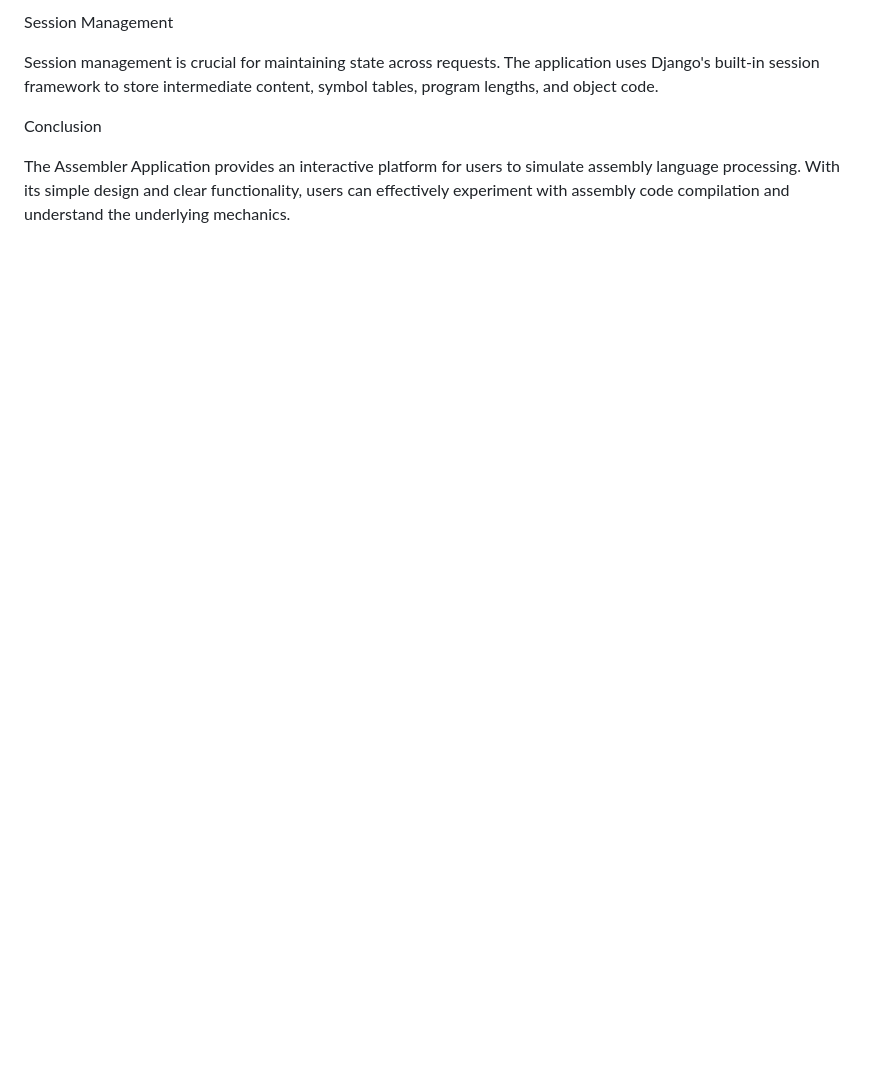
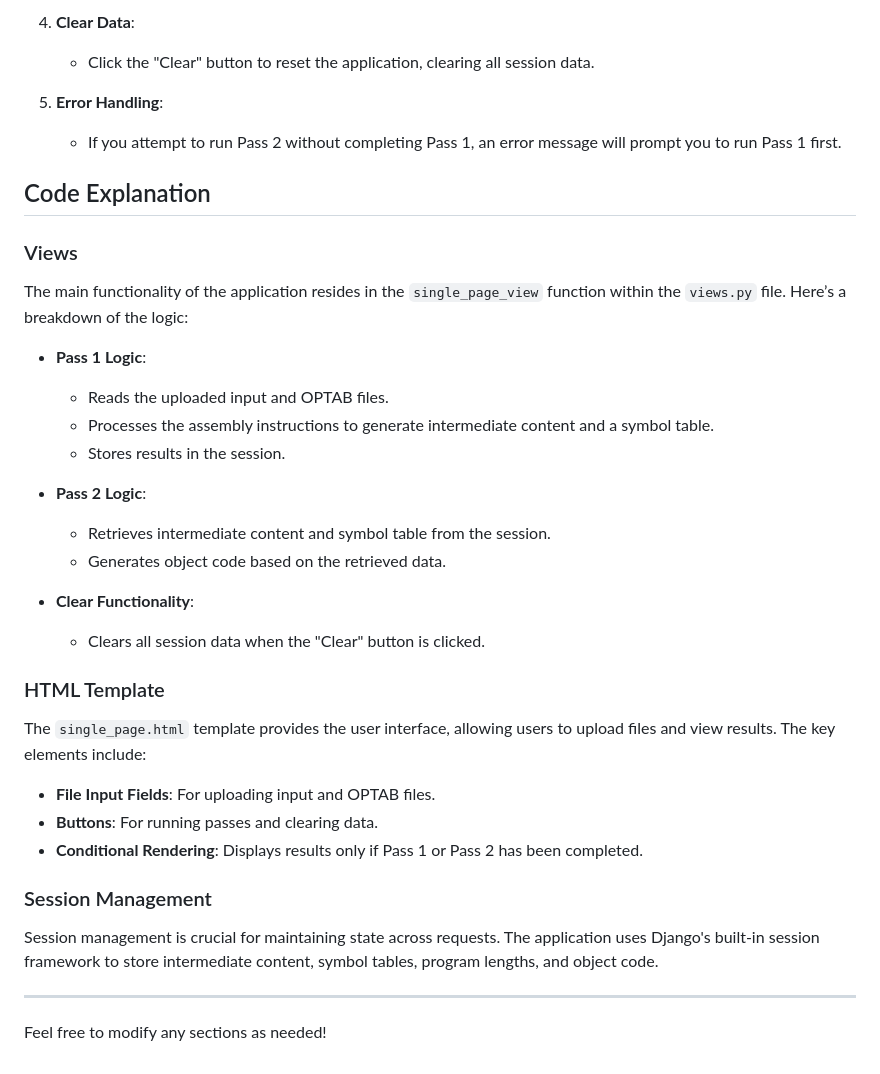
Before and after one commit to ardr000005/Two_Pass_Assembler, a Markdown page: README.md, the part around the change printed below. Rendered like a GitHub page; blank space fills up the shorter version.

```diff
--- a/README.md
+++ b/README.md
@@ -73,9 +69,40 @@ The single_page.html template provides the user interface, allowing users to upl
 
-Session Management
+4. **Clear Data**:
+   - Click the "Clear" button to reset the application, clearing all session data.
+
+5. **Error Handling**:
+   - If you attempt to run Pass 2 without completing Pass 1, an error message will prompt you to run Pass 1 first.
+
+## Code Explanation
+
+### Views
+
+The main functionality of the application resides in the `single_page_view` function within the `views.py` file. Here’s a breakdown of the logic:
+
+- **Pass 1 Logic**:
+  - Reads the uploaded input and OPTAB files.
+  - Processes the assembly instructions to generate intermediate content and a symbol table.
+  - Stores results in the session.
+
+- **Pass 2 Logic**:
+  - Retrieves intermediate content and symbol table from the session.
+  - Generates object code based on the retrieved data.
+
+- **Clear Functionality**:
+  - Clears all session data when the "Clear" button is clicked.
+
+### HTML Template
+
+The `single_page.html` template provides the user interface, allowing users to upload files and view results. The key elements include:
+
+- **File Input Fields**: For uploading input and OPTAB files.
+- **Buttons**: For running passes and clearing data.
+- **Conditional Rendering**: Displays results only if Pass 1 or Pass 2 has been completed.
+
+### Session Management
 
 Session management is crucial for maintaining state across requests. The application uses Django's built-in session framework to store intermediate content, symbol tables, program lengths, and object code.
 
+---
 
-Conclusion
-
-The Assembler Application provides an interactive platform for users to simulate assembly language processing. With its simple design and clear functionality, users can effectively experiment with assembly code compilation and understand the underlying mechanics.
+Feel free to modify any sections as needed!
```
Also changed, not shown: other parts of README.md (+48 -52 lines).
